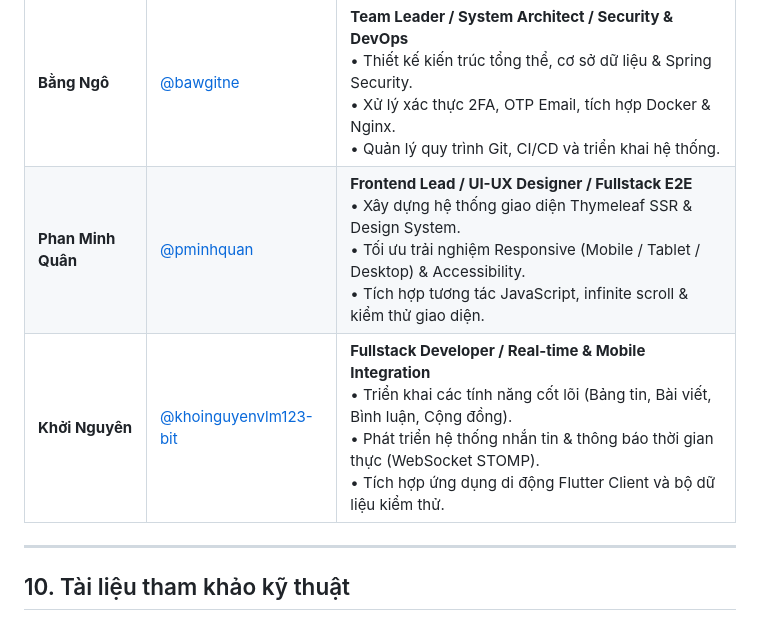
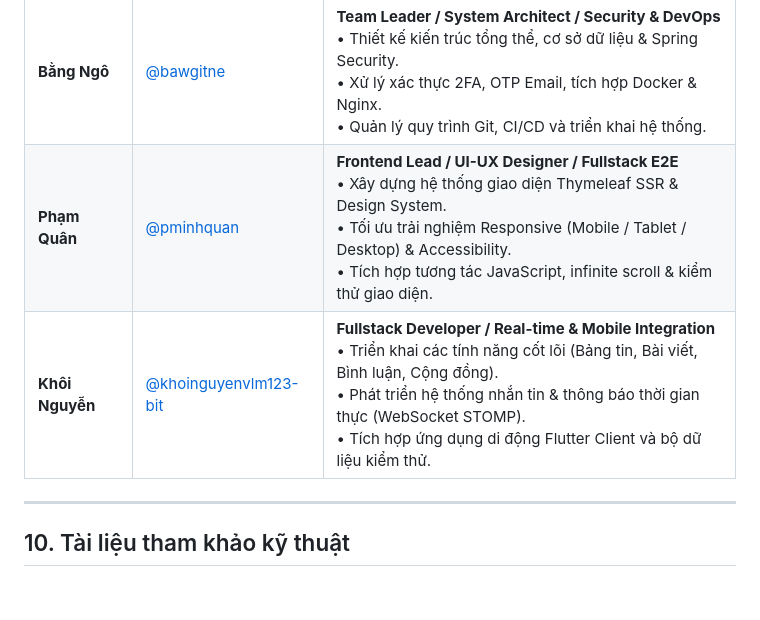
Before and after one commit to bawgitne/AloUTE, a Markdown page: README.md, the part around the change. Rendered like a GitHub page; blank space fills up the shorter version.

Commit message:
docs: correct team member names in README

```diff
--- a/README.md
+++ b/README.md
@@ -261,8 +261,8 @@ Dự án được xây dựng và hoàn thiện bởi 3 thành viên:
 | Thành viên | Tài khoản GitHub | Vai trò & Phạm vi đảm nhiệm chính |
 | :--- | :--- | :--- |
 | **Bằng Ngô** | [@bawgitne](https://github.com/bawgitne) | **Team Leader / System Architect / Security & DevOps**<br>• Thiết kế kiến trúc tổng thể, cơ sở dữ liệu & Spring Security.<br>• Xử lý xác thực 2FA, OTP Email, tích hợp Docker & Nginx.<br>• Quản lý quy trình Git, CI/CD và triển khai hệ thống. |
-| **Phan Minh Quân** | [@pminhquan](https://github.com/pminhquan) | **Frontend Lead / UI-UX Designer / Fullstack E2E**<br>• Xây dựng hệ thống giao diện Thymeleaf SSR & Design System.<br>• Tối ưu trải nghiệm Responsive (Mobile / Tablet / Desktop) & Accessibility.<br>• Tích hợp tương tác JavaScript, infinite scroll & kiểm thử giao diện. |
-| **Khởi Nguyên** | [@khoinguyenvlm123-bit](https://github.com/khoinguyenvlm123-bit) | **Fullstack Developer / Real-time & Mobile Integration**<br>• Triển khai các tính năng cốt lõi (Bảng tin, Bài viết, Bình luận, Cộng đồng).<br>• Phát triển hệ thống nhắn tin & thông báo thời gian thực (WebSocket STOMP).<br>• Tích hợp ứng dụng di động Flutter Client và bộ dữ liệu kiểm thử. |
+| **Phạm Quân** | [@pminhquan](https://github.com/pminhquan) | **Frontend Lead / UI-UX Designer / Fullstack E2E**<br>• Xây dựng hệ thống giao diện Thymeleaf SSR & Design System.<br>• Tối ưu trải nghiệm Responsive (Mobile / Tablet / Desktop) & Accessibility.<br>• Tích hợp tương tác JavaScript, infinite scroll & kiểm thử giao diện. |
+| **Khôi Nguyễn** | [@khoinguyenvlm123-bit](https://github.com/khoinguyenvlm123-bit) | **Fullstack Developer / Real-time & Mobile Integration**<br>• Triển khai các tính năng cốt lõi (Bảng tin, Bài viết, Bình luận, Cộng đồng).<br>• Phát triển hệ thống nhắn tin & thông báo thời gian thực (WebSocket STOMP).<br>• Tích hợp ứng dụng di động Flutter Client và bộ dữ liệu kiểm thử. |
 
 ---
 
```
